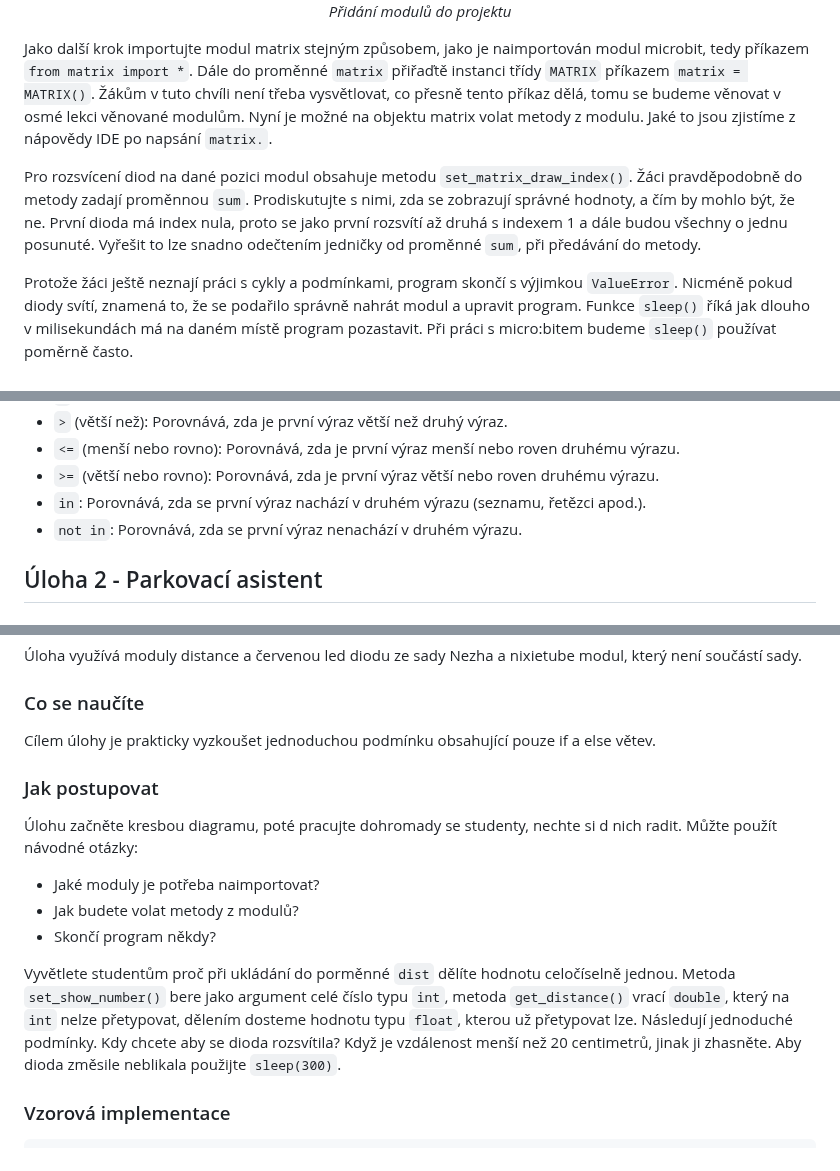
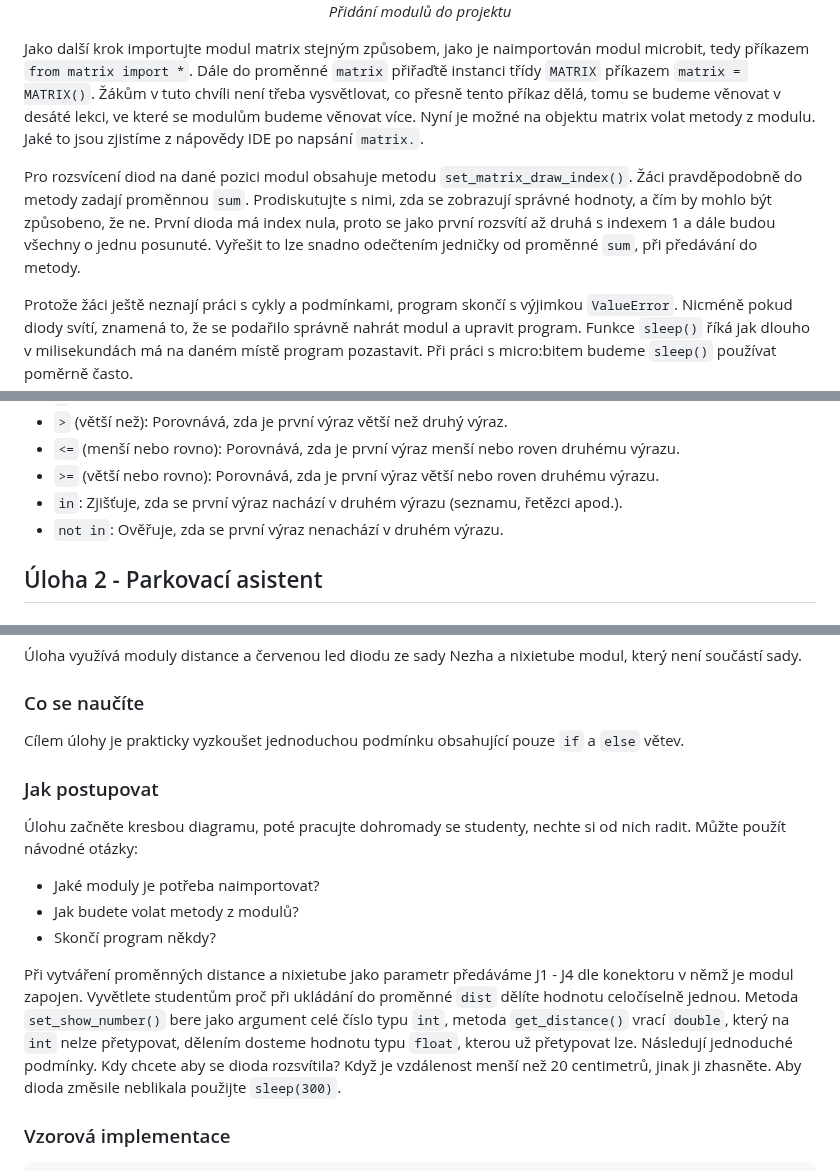
Before and after one commit to denisa-mat/BP-microbit, a Markdown page: README.md, 3 parts joined by grey strips. Drawn GitHub-style.

````diff
--- a/README.md
+++ b/README.md
@@ -61,9 +61,9 @@ Nejprve naimportujte s žáky modul `matrix.py`. V levém spodním rohu editoru
   <em>Přidání modulů do projektu</em>
 </p>
 
-Jako další krok importujte modul matrix stejným způsobem, jako je naimportován modul microbit, tedy příkazem `from matrix import *`. Dále do proměnné `matrix` přiřaďtě instanci třídy `MATRIX` příkazem `matrix = MATRIX()`. Žákům v tuto chvíli není třeba vysvětlovat, co přesně tento příkaz dělá, tomu se budeme věnovat v osmé lekci věnované modulům. Nyní je možné na objektu matrix volat metody z modulu. Jaké to jsou zjistíme z nápovědy IDE po napsání `matrix.`.
+Jako další krok importujte modul matrix stejným způsobem, jako je naimportován modul microbit, tedy příkazem `from matrix import *`. Dále do proměnné `matrix` přiřaďtě instanci třídy `MATRIX` příkazem `matrix = MATRIX()`. Žákům v tuto chvíli není třeba vysvětlovat, co přesně tento příkaz dělá, tomu se budeme věnovat v desáté lekci, ve které se modulům budeme věnovat více. Nyní je možné na objektu matrix volat metody z modulu. Jaké to jsou zjistíme z nápovědy IDE po napsání `matrix.`.
 
-Pro rozsvícení diod na dané pozici modul obsahuje metodu `set_matrix_draw_index()`. Žáci pravděpodobně do metody zadají proměnnou `sum`. Prodiskutujte s nimi, zda se zobrazují správné hodnoty, a čím by mohlo být, že ne. První dioda má index nula, proto se jako první rozsvítí až druhá s indexem 1 a dále budou všechny o jednu posunuté. Vyřešit to lze snadno odečtením jedničky od proměnné `sum`, při předávání do metody.
+Pro rozsvícení diod na dané pozici modul obsahuje metodu `set_matrix_draw_index()`. Žáci pravděpodobně do metody zadají proměnnou `sum`. Prodiskutujte s nimi, zda se zobrazují správné hodnoty, a čím by mohlo být způsobeno, že ne. První dioda má index nula, proto se jako první rozsvítí až druhá s indexem 1 a dále budou všechny o jednu posunuté. Vyřešit to lze snadno odečtením jedničky od proměnné `sum`, při předávání do metody.
 
 Protože žáci ještě neznají práci s cykly a podmínkami, program skončí s výjimkou `ValueError`. Nicméně pokud diody svítí, znamená to, že se podařilo správně nahrát modul a upravit program. Funkce `sleep()` říká jak dlouho v milisekundách má na daném místě program pozastavit. Při práci s micro:bitem budeme `sleep()` používat poměrně často.
 
@@ -132,8 +132,8 @@ V Pythonu se používají následující operátory pro srovnávání hodnot a v
 - `>` (větší než): Porovnává, zda je první výraz větší než druhý výraz.
 - `<=` (menší nebo rovno): Porovnává, zda je první výraz menší nebo roven druhému výrazu.
 - `>=` (větší nebo rovno): Porovnává, zda je první výraz větší nebo roven druhému výrazu.
-- `in`: Porovnává, zda se první výraz nachází v druhém výrazu (seznamu, řetězci apod.).
-- `not in`: Porovnává, zda se první výraz nenachází v druhém výrazu.
+- `in`: Zjišťuje, zda se první výraz nachází v druhém výrazu (seznamu, řetězci apod.).
+- `not in`: Ověřuje, zda se první výraz nenachází v druhém výrazu.
 
 ## Úloha 2 - Parkovací asistent <a name="assignment2"/>
 ### Zadání
@@ -141,15 +141,15 @@ Vytvořte simulaci parkovacího asistenta. Napište program, který bude pomocí
 ### Co budete potřebovat
 Úloha využívá moduly distance a červenou led diodu ze sady Nezha a nixietube modul, který není součástí sady.
 ### Co se naučíte
-Cílem úlohy je prakticky vyzkoušet jednoduchou podmínku obsahující pouze if a else větev.
+Cílem úlohy je prakticky vyzkoušet jednoduchou podmínku obsahující pouze `if` a `else` větev.
 ### Jak postupovat
-Úlohu začněte kresbou diagramu, poté pracujte dohromady se studenty, nechte si d nich radit.
+Úlohu začněte kresbou diagramu, poté pracujte dohromady se studenty, nechte si od nich radit.
 Můžte použít návodné otázky:
 - Jaké moduly je potřeba naimportovat?
 - Jak budete volat metody z modulů?
 - Skončí program někdy?
 
-Vyvětlete studentům proč při ukládání do porměnné `dist` dělíte hodnotu celočíselně jednou. Metoda `set_show_number()` bere jako argument celé číslo typu `int`, metoda `get_distance()` vrací `double`, který na `int` nelze přetypovat, dělením dosteme hodnotu typu `float`, kterou už přetypovat lze. Následují jednoduché podmínky. Kdy chcete aby se dioda rozsvítila? Když je vzdálenost menší než 20 centimetrů, jinak ji zhasněte. Aby dioda změsile neblikala použijte `sleep(300)`.
+Při vytváření proměnných distance a nixietube jako parametr předáváme J1 - J4 dle konektoru v němž je modul zapojen. Vyvětlete studentům proč při ukládání do proměnné `dist` dělíte hodnotu celočíselně jednou. Metoda `set_show_number()` bere jako argument celé číslo typu `int`, metoda `get_distance()` vrací `double`, který na `int` nelze přetypovat, dělením dosteme hodnotu typu `float`, kterou už přetypovat lze. Následují jednoduché podmínky. Kdy chcete aby se dioda rozsvítila? Když je vzdálenost menší než 20 centimetrů, jinak ji zhasněte. Aby dioda změsile neblikala použijte `sleep(300)`.
 ### Vzorová implementace
 ```python
 from microbit import *
````
Also changed, not shown: other parts of README.md (+7 -7 lines).
